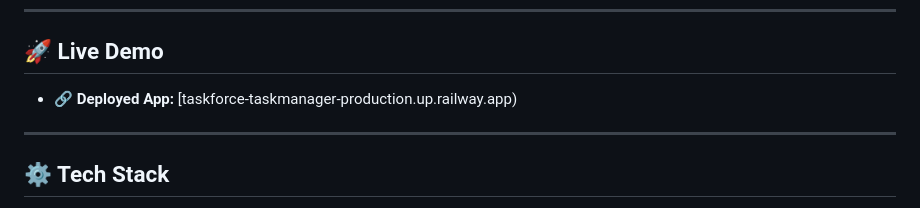
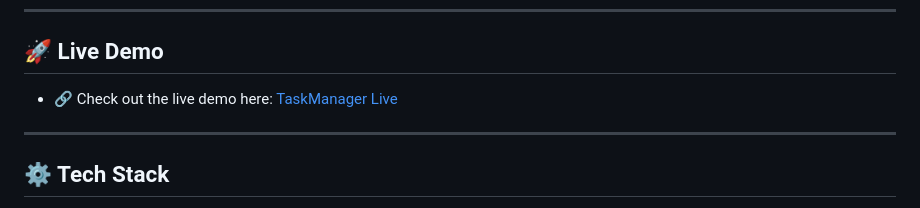
Before and after one commit to N-acker/TaskForce-Task_Manager, a Markdown page: README.md, the part around the change. GitHub-like rendering.

```diff
--- a/README.md
+++ b/README.md
@@ -6,7 +6,7 @@ A full-stack task management web app built with Angular and Laravel. Users can r
 
 ## 🚀 Live Demo
 
-- 🔗 **Deployed App:** [taskforce-taskmanager-production.up.railway.app)
+- 🔗 Check out the live demo here: [TaskManager Live](taskforce-taskmanager-production.up.railway.app)
 
 ---
 
```
